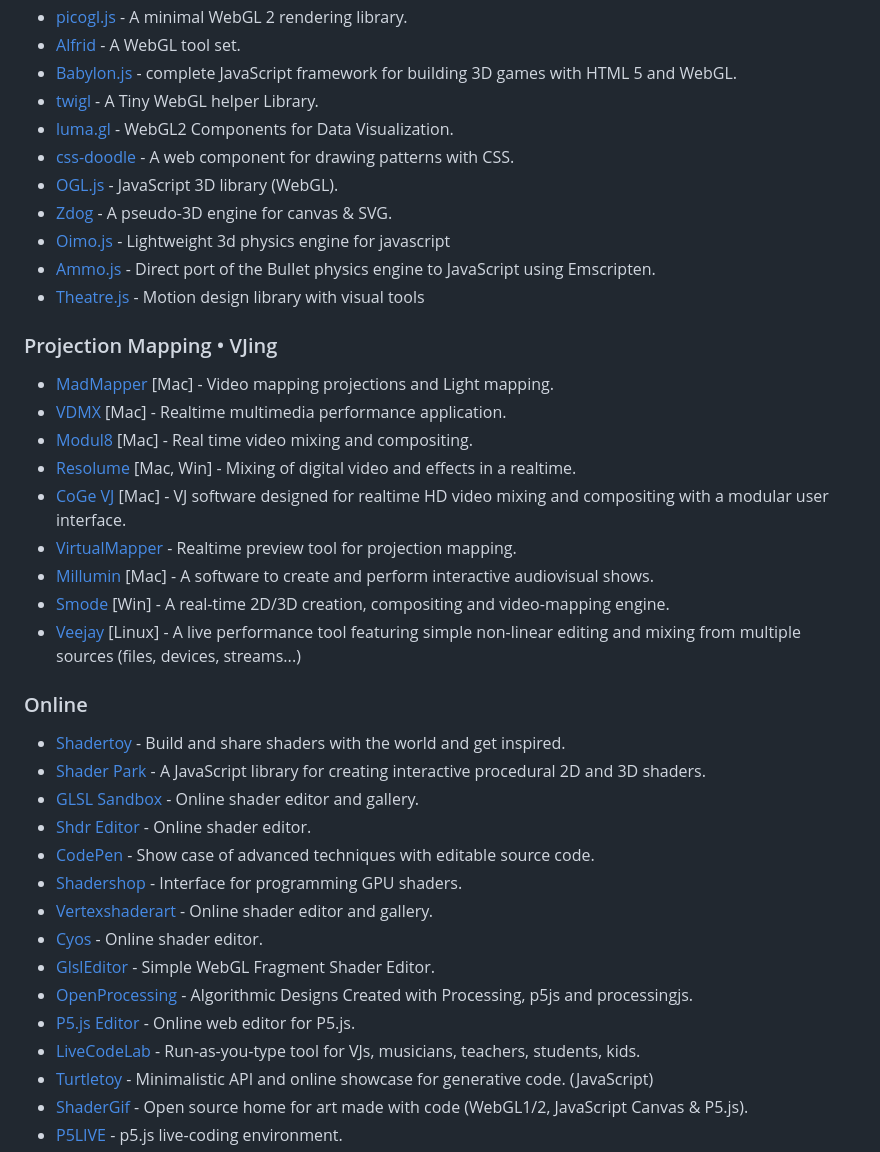
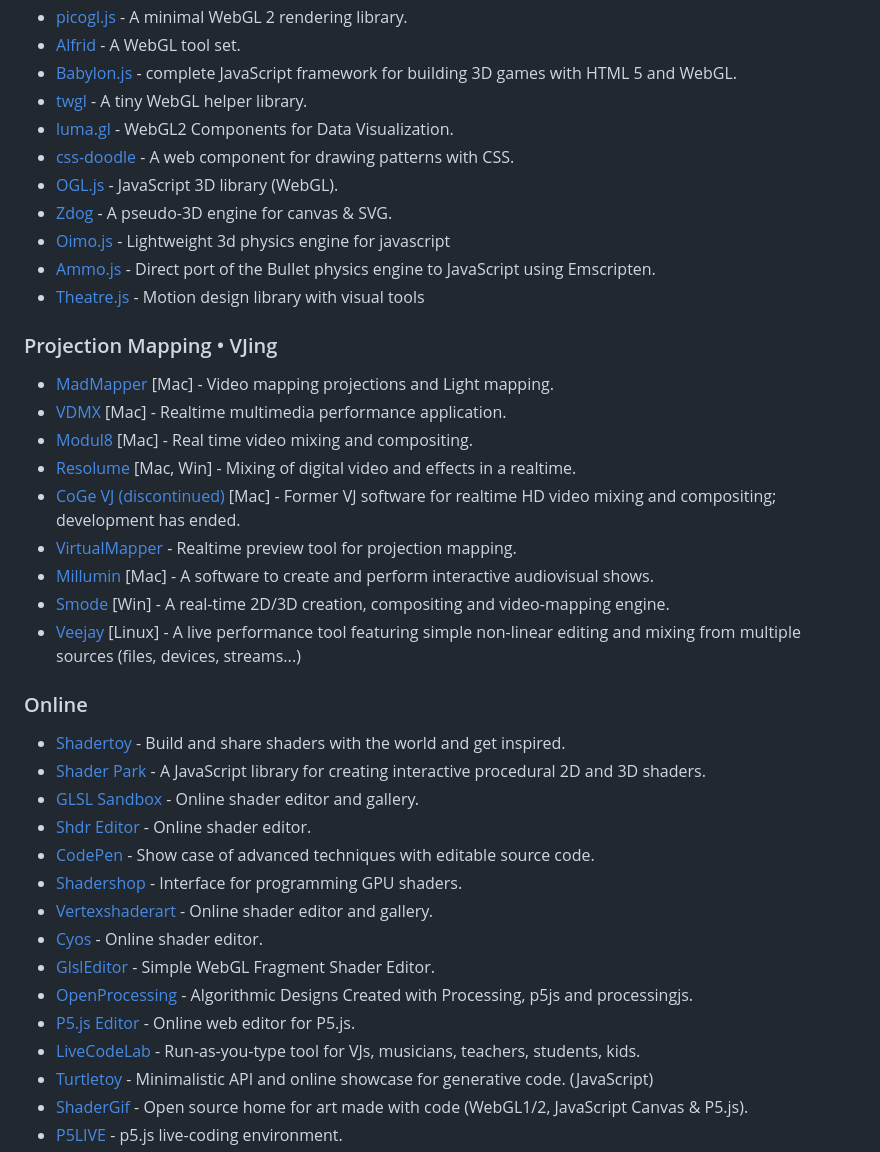
Before and after one commit to terkelg/awesome-creative-coding, a Markdown page: readme.md, the part around one of its changes. GitHub-like rendering.

Commit message:
chore(readme): fix invalid packt link and mark discontinued tool

```diff
--- a/readme.md
+++ b/readme.md
@@ -186,7 +186,7 @@ _Please read the [contribution guidelines](contributing.md) before contributing.
 - [picogl.js](https://github.com/tsherif/picogl.js) - A minimal WebGL 2 rendering library.
 - [Alfrid](https://github.com/yiwenl/Alfrid) - A WebGL tool set.
 - [Babylon.js](https://github.com/BabylonJS/Babylon.js) - complete JavaScript framework for building 3D games with HTML 5 and WebGL.
-- [twigl](https://github.com/greggman/twgl.js) - A Tiny WebGL helper Library.
+- [twgl](https://github.com/greggman/twgl.js) - A tiny WebGL helper library.
 - [luma.gl](https://github.com/uber/luma.gl) - WebGL2 Components for Data Visualization.
 - [css-doodle](https://css-doodle.com/) - A web component for drawing patterns with CSS.
 - [OGL.js](https://github.com/oframe/ogl) - JavaScript 3D library (WebGL).
@@ -203,5 +203,5 @@ _Please read the [contribution guidelines](contributing.md) before contributing.
 - [Resolume](https://resolume.com/) [Mac, Win] - Mixing of digital video and effects in a realtime.
-- [CoGe VJ](http://imimot.com/cogevj/) [Mac] - VJ software designed for realtime HD video mixing and compositing with a modular user interface.
+- [CoGe VJ (discontinued)](https://imimot.com/blog/farewell-from-coge/) [Mac] - Former VJ software for realtime HD video mixing and compositing; development has ended.
 - [VirtualMapper](https://github.com/baku89/VirtualMapper) - Realtime preview tool for projection mapping.
 - [Millumin](https://www.millumin.com/v3/index.php) [Mac] - A software to create and perform interactive audiovisual shows.
 - [Smode](https://smode.fr/) [Win] - A real-time 2D/3D creation, compositing and video-mapping engine.
```
Also changed, not shown: other parts of readme.md (+27 -27 lines).
